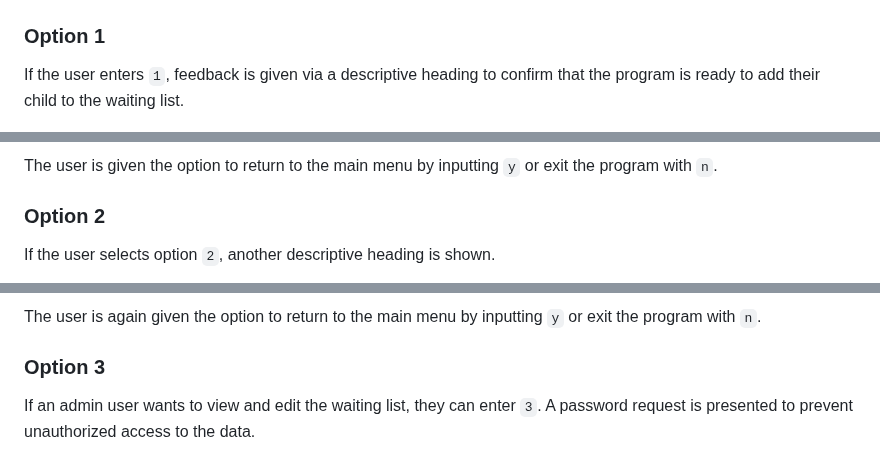
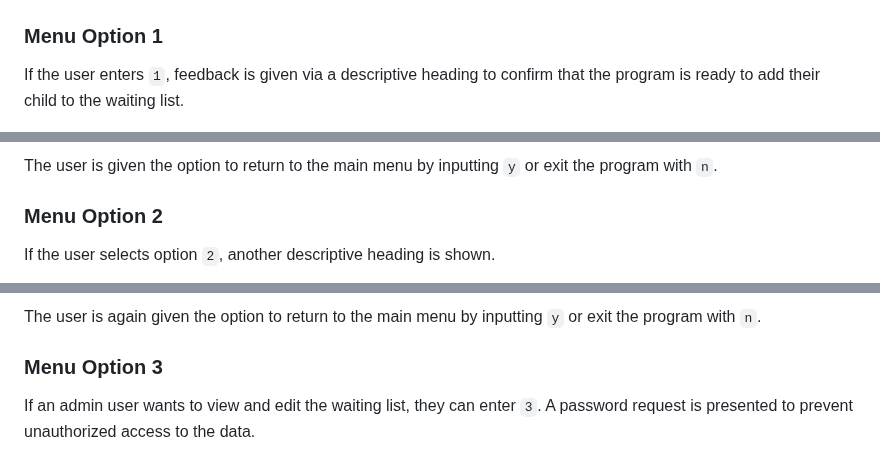
Before and after one commit to simonhw/middle-earth-champion, a Markdown page: README.md, 3 parts joined by grey strips. Drawn GitHub-style.

```diff
--- a/README.md
+++ b/README.md
@@ -67,7 +93,7 @@ Clear instructions are given to the user explaining what to do next to use the p
 
 ![Welcome menu](assets/images/readme/welcome-menu.png)
 
-### Option 1
+### Menu Option 1
 If the user enters `1`, feedback is given via a descriptive heading to confirm that the program is ready to add their child to the waiting list.
 
 ![Option 1 heading](assets/images/readme/option-1-name.png)
@@ -83,7 +109,7 @@ If the user enters `y`, the data is sent to the Google Sheets spreadsheet and a
 
 The user is given the option to return to the main menu by inputting `y` or exit the program with `n`.
 
-### Option 2
+### Menu Option 2
 If the user selects option `2`, another descriptive heading is shown.
 
 ![Option 2](assets/images/readme/option-2.png)
@@ -94,7 +120,7 @@ When the user enters a reference code, a message is printed to inform them that
 
 The user is again given the option to return to the main menu by inputting `y` or exit the program with `n`.
 
-### Option 3
+### Menu Option 3
 If an admin user wants to view and edit the waiting list, they can enter `3`. A password request is presented to prevent unauthorized access to the data.
 
 ![Admin log in screen](assets/images/readme/admin-screen.png)
```
Also changed, not shown: other parts of README.md (+35 -7 lines).
